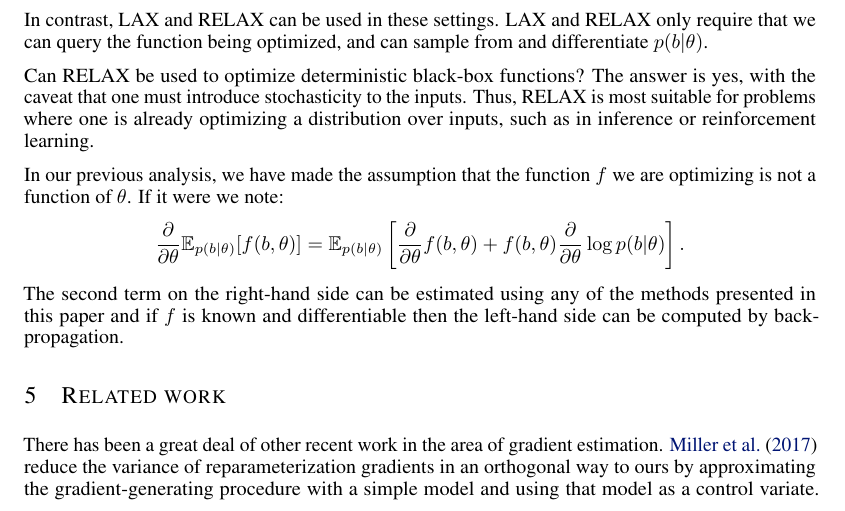
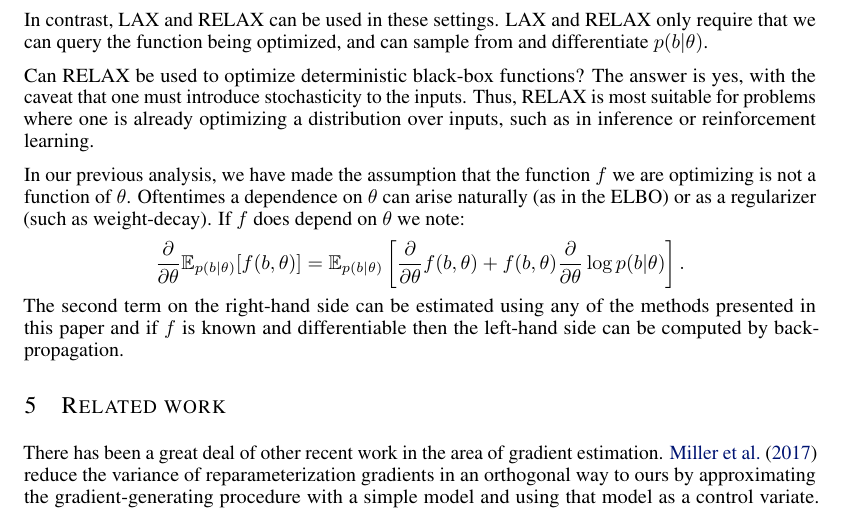
Before and after one commit to duvenaud/relax, a LaTeX paper (paper/generalized_rebar.tex): part of page 6 of 15, cut so that both start at the same text. Compiled offline with pdfLaTeX.

Commit message:
cleanups

```diff
--- a/paper/generalized_rebar.tex
+++ b/paper/generalized_rebar.tex
@@ -533,7 +533,7 @@ The answer is yes, with the caveat that one must introduce stochasticity to the
 Thus, \RELAX{} is most suitable for problems where one is already optimizing a distribution over inputs, such as in inference or reinforcement learning.
 % Note that most optimal policies are deterministic?
 
-In our previous analysis, we have made the assumption that the function $f$ we are optimizing is not a function of $\theta$. If it were we note:
+In our previous analysis, we have made the assumption that the function $f$ we are optimizing is not a function of $\theta$. Oftentimes a dependence on $\theta$ can arise naturally (as in the ELBO) or as a regularizer (such as weight-decay). If $f$ does depend on $\theta$ we note:
 \begin{align}
 \PT \E_{p(b|\theta)}[f(b, \theta)] = \E_{p(b|\theta)}\left[\PT f(b, \theta) + f(b, \theta)\PT \log p(b|\theta) \right].\nonumber
 \end{align}
```
